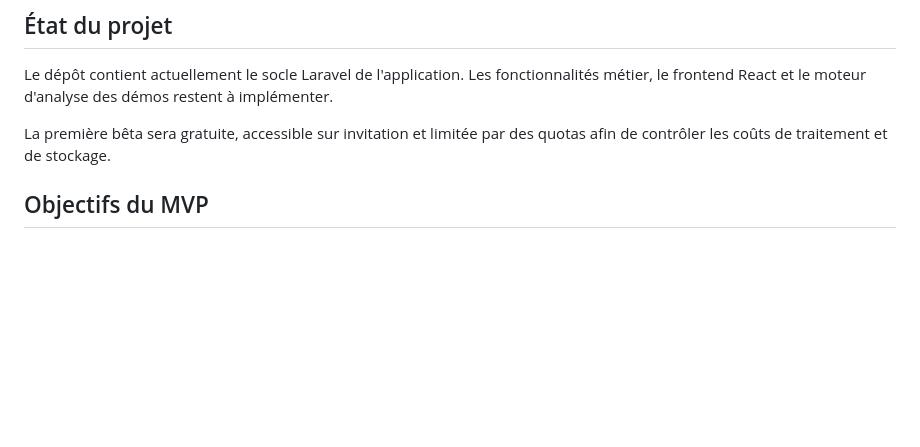
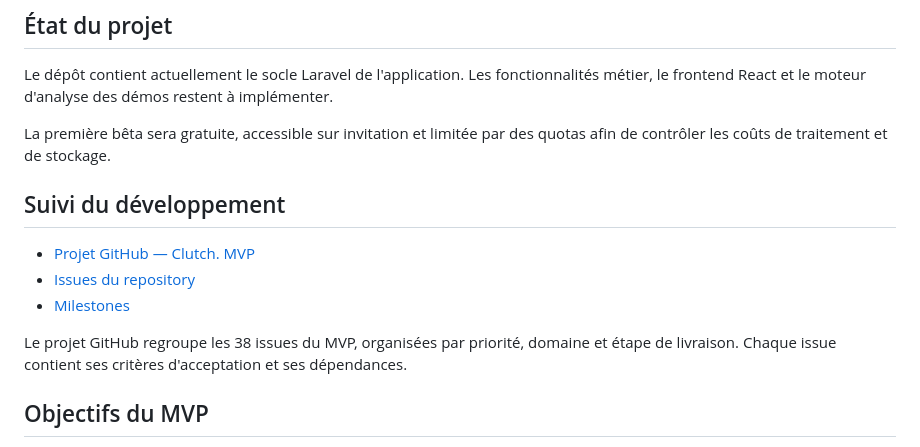
Before and after one commit to koulaw/clutch, a Markdown page: README.md, the part around the change. Rendered like a GitHub page; blank space fills up the shorter version.

Commit message:
docs: add github infos in readme

```diff
--- a/README.md
+++ b/README.md
@@ -9,6 +9,14 @@ Le produit s'inspire de l'expérience de lecture et d'analyse proposée par Skyb
 Le dépôt contient actuellement le socle Laravel de l'application. Les fonctionnalités métier, le frontend React et le moteur d'analyse des démos restent à implémenter.
 
 La première bêta sera gratuite, accessible sur invitation et limitée par des quotas afin de contrôler les coûts de traitement et de stockage.
+
+## Suivi du développement
+
+- [Projet GitHub — Clutch. MVP](https://github.com/users/koulaw/projects/8)
+- [Issues du repository](https://github.com/koulaw/clutch/issues)
+- [Milestones](https://github.com/koulaw/clutch/milestones)
+
+Le projet GitHub regroupe les 38 issues du MVP, organisées par priorité, domaine et étape de livraison. Chaque issue contient ses critères d'acceptation et ses dépendances.
 
 ## Objectifs du MVP
 
```
